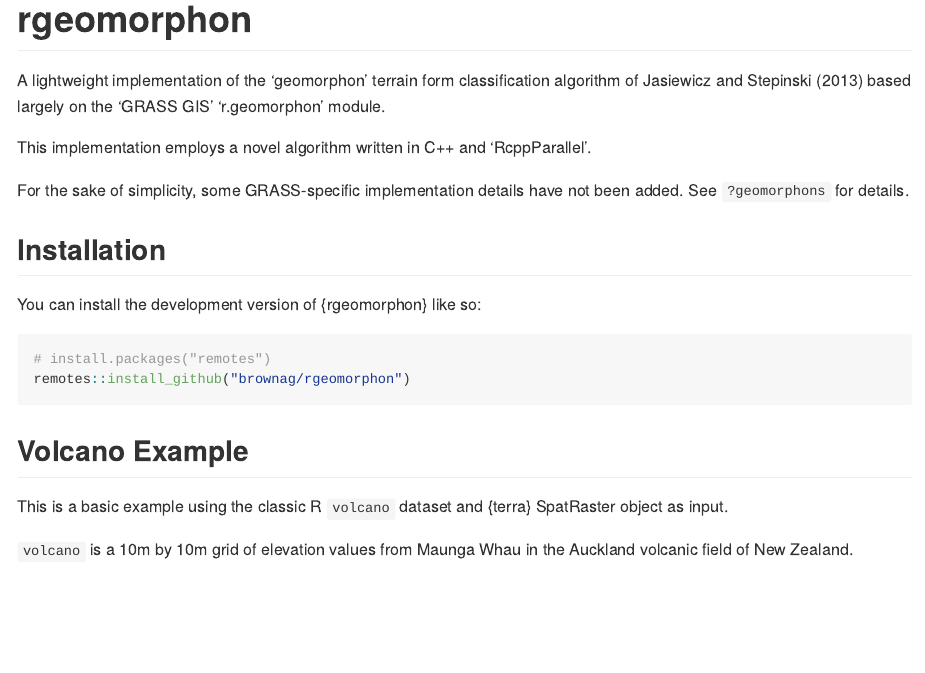
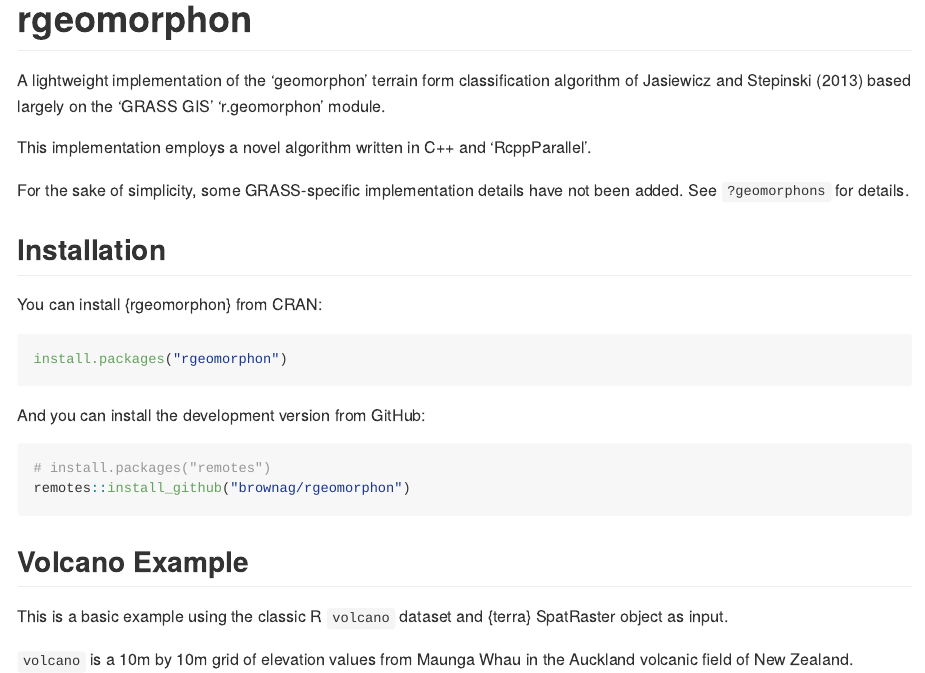
Before and after one commit to brownag/rgeomorphon, an R Markdown document (README.Rmd): the page in a window 1100 px wide, from its top. The pictures show the output file README.md that the author committed with the source, drawn offline in the style of GitHub; badge pictures from the web are left out.

Commit message:
rgeomorphon 0.3.0

````diff
--- a/README.Rmd
+++ b/README.Rmd
@@ -33,7 +33,13 @@
 
 ## Installation
 
-You can install the development version of {rgeomorphon} like so:
+You can install {rgeomorphon} from CRAN:
+
+``` r
+install.packages("rgeomorphon")
+```
+
+And you can install the development version from GitHub:
 
 ``` r
 # install.packages("remotes")
````
Also changed, not shown: README.md, 2 other files.
